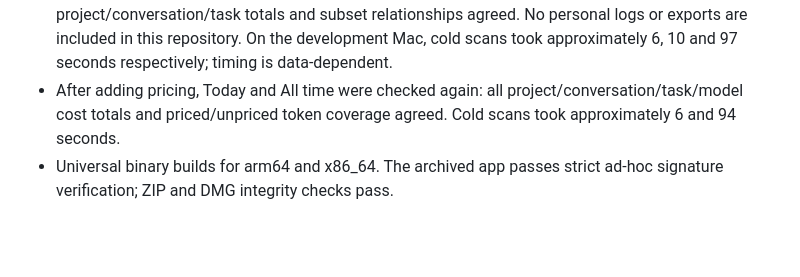
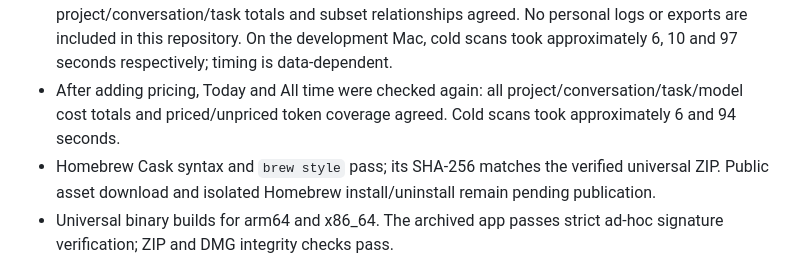
Before and after one commit to zhangligong0826/codex-ledger, a Markdown page: QA.md, the part around the change. Rendered like a GitHub page; blank space fills up the shorter version.

```diff
--- a/QA.md
+++ b/QA.md
@@ -11,6 +11,7 @@ Version 1.1.0 · 2026-10-04
 - CSV checks include escaping, formula neutralization, UTF-8 BOM, localization and scope. Native save dialogs exported a 3-chat project summary, a 1-chat scoped summary and its 2 turns. Python CSV parsing confirmed totals and paths match the UI.
 - Real local logs were checked with read-only diagnostics for Today, Last 30 days and All time; project/conversation/task totals and subset relationships agreed. No personal logs or exports are included in this repository. On the development Mac, cold scans took approximately 6, 10 and 97 seconds respectively; timing is data-dependent.
 - After adding pricing, Today and All time were checked again: all project/conversation/task/model cost totals and priced/unpriced token coverage agreed. Cold scans took approximately 6 and 94 seconds.
+- Homebrew Cask syntax and `brew style` pass; its SHA-256 matches the verified universal ZIP. Public asset download and isolated Homebrew install/uninstall remain pending publication.
 - Universal binary builds for arm64 and x86_64. The archived app passes strict ad-hoc signature verification; ZIP and DMG integrity checks pass.
 
 ## Native UI checks
```
Also changed, not shown: README.md (+3 -1 lines), README.zh-CN.md (+3 -1 lines).
